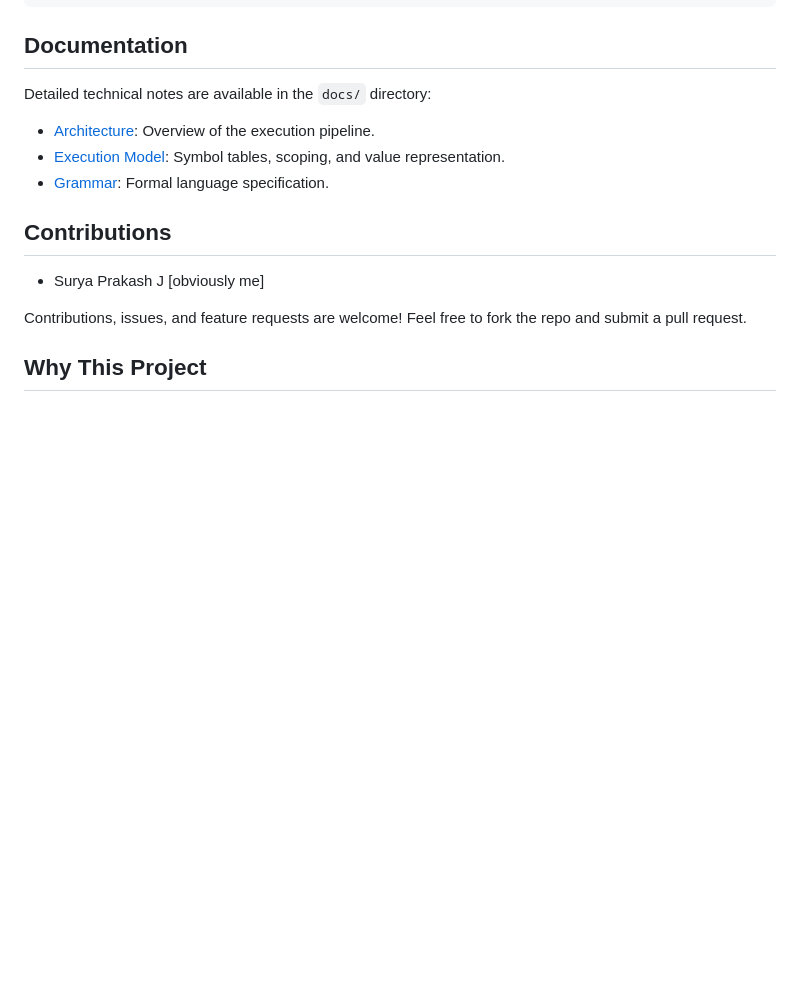
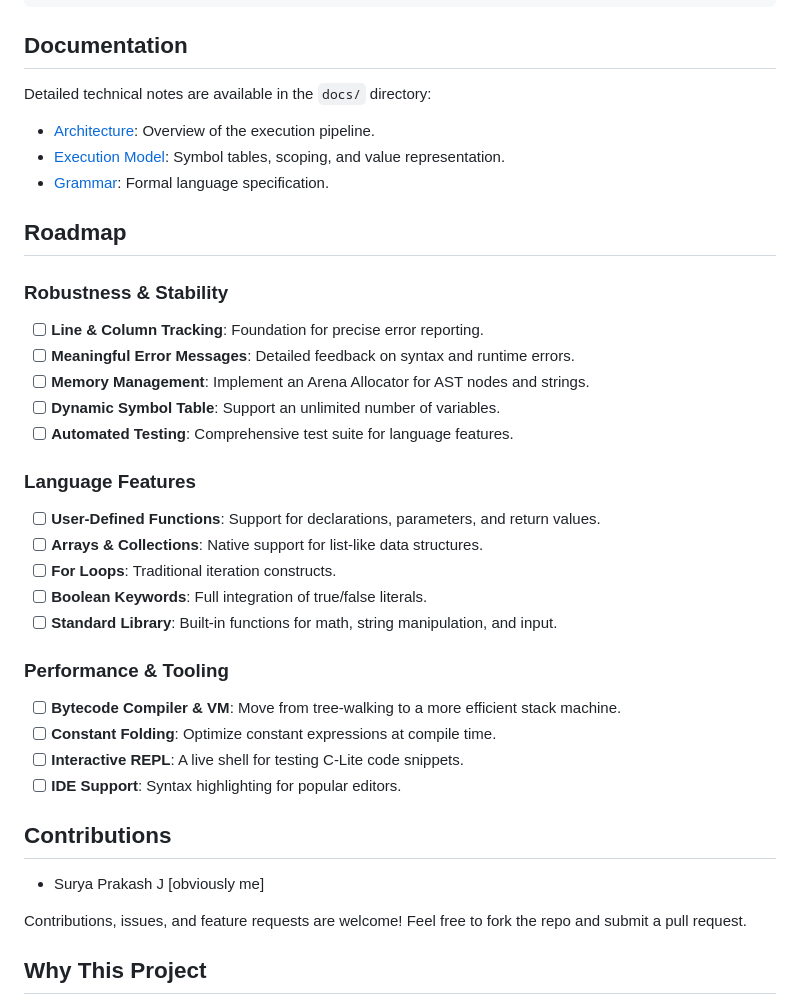
Before and after one commit to SURYA-PRAKASH-J/C-Lite, a Markdown page: README.md, the part around the change. Drawn GitHub-style; blank space fills up the shorter version.

Commit message:
Added roadmap in readme

```diff
--- a/README.md
+++ b/README.md
@@ -103,6 +103,28 @@ Detailed technical notes are available in the `docs/` directory:
 - [Execution Model](docs/execution-model.md): Symbol tables, scoping, and value representation.
 - [Grammar](docs/grammer.md): Formal language specification.
 
+## Roadmap
+
+### Robustness & Stability
+- [ ] **Line & Column Tracking**: Foundation for precise error reporting.
+- [ ] **Meaningful Error Messages**: Detailed feedback on syntax and runtime errors.
+- [ ] **Memory Management**: Implement an Arena Allocator for AST nodes and strings.
+- [ ] **Dynamic Symbol Table**: Support an unlimited number of variables.
+- [ ] **Automated Testing**: Comprehensive test suite for language features.
+
+### Language Features
+- [ ] **User-Defined Functions**: Support for declarations, parameters, and return values.
+- [ ] **Arrays & Collections**: Native support for list-like data structures.
+- [ ] **For Loops**: Traditional iteration constructs.
+- [ ] **Boolean Keywords**: Full integration of true/false literals.
+- [ ] **Standard Library**: Built-in functions for math, string manipulation, and input.
+
+### Performance & Tooling
+- [ ] **Bytecode Compiler & VM**: Move from tree-walking to a more efficient stack machine.
+- [ ] **Constant Folding**: Optimize constant expressions at compile time.
+- [ ] **Interactive REPL**: A live shell for testing C-Lite code snippets.
+- [ ] **IDE Support**: Syntax highlighting for popular editors.
+
 ## Contributions
 
 - Surya Prakash J [obviously me]
```
